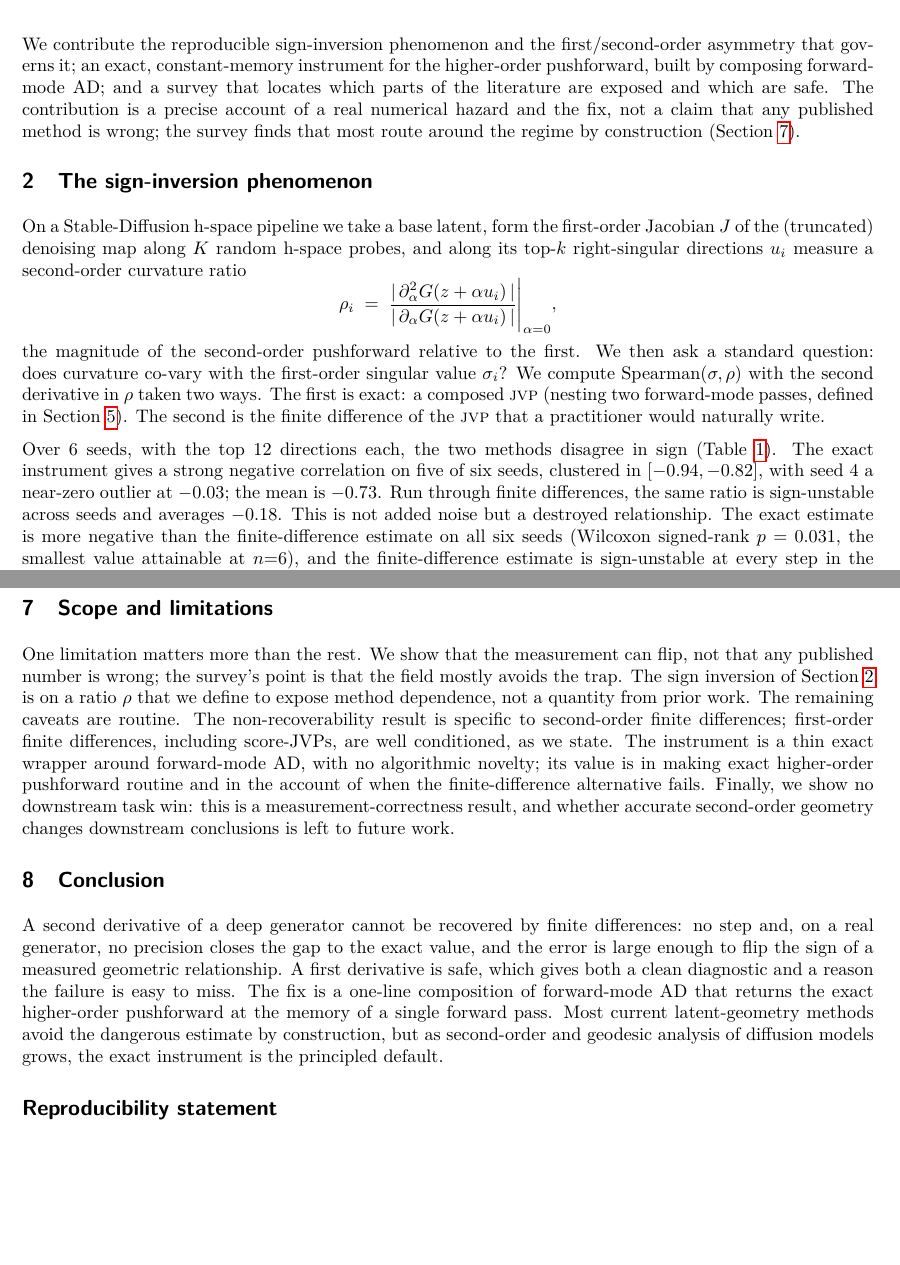
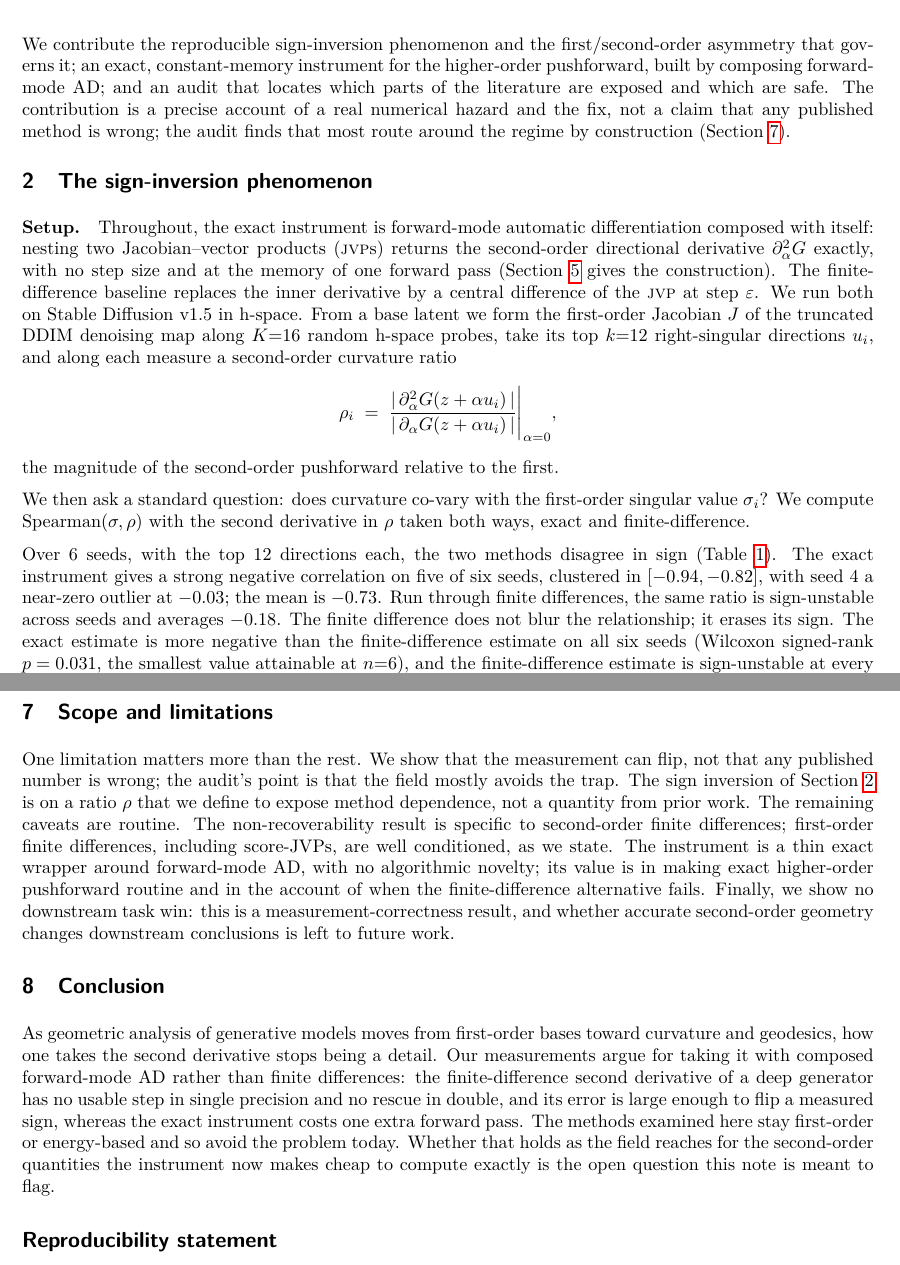
Before and after one commit to soccz/HIGAN, a LaTeX paper (note/submission/tmlr_paper.tex): two parts of pages 2 and 5 of 6, joined at a grey line, cut so that both start at the same text, the shorter picture padded with empty space. Compiled offline with pdfLaTeX.

Commit message:
Address external review: lock setup-first, downgrade "survey", dry slogans
- Sec 2 now opens with a Setup paragraph defining the exact instrument (composed
  JVP) and the FD baseline + SD config (v1.5, K=16 probes, top-12) BEFORE the
  -0.73/-0.18 result, so the method is locked before the claim (the "results before
  method" concern).
- "survey" -> "audit / exposure audit" throughout (7-paper table doesn't warrant
  "survey"); section retitled "Related work and exposure audit".
- Conclusion rewritten implication-first (the open question for emerging diffusion-
  curvature work) instead of recapping; dropped "principled default", "dangerous",
  "easy to miss".
- Dried editorial slogans: "destroyed relationship" -> "erases its sign";
  "guardrails" -> "a reference".
All numbers re-verified intact; compiles 6pp, anonymized, 0 undefined cites.

Co-Authored-By: Claude Opus 4.8 <noreply@anthropic.com>

```diff
--- a/note/submission/tmlr_paper.tex
+++ b/note/submission/tmlr_paper.tex
@@ -88,35 +88,41 @@ double precision (Section~\ref{sec:stylegan}).
 
 We contribute the reproducible sign-inversion phenomenon and the
 first/second-order asymmetry that governs it; an exact, constant-memory instrument
-for the higher-order pushforward, built by composing forward-mode AD; and a survey
+for the higher-order pushforward, built by composing forward-mode AD; and an audit
 that locates which parts of the literature are exposed and which are safe. The
 contribution is a precise account of a real numerical hazard and the fix, not a
-claim that any published method is wrong; the survey finds that most route around
+claim that any published method is wrong; the audit finds that most route around
 the regime by construction (Section~\ref{sec:scope}).
 
 \section{The sign-inversion phenomenon}
 \label{sec:flip}
-On a Stable-Diffusion h-space pipeline we take a base latent, form the first-order
-Jacobian $J$ of the (truncated) denoising map along $K$ random h-space probes, and
-along its top-$k$ right-singular directions $u_i$ measure a second-order curvature
-ratio
+\paragraph{Setup.} Throughout, the exact instrument is forward-mode automatic
+differentiation composed with itself: nesting two Jacobian--vector products
+(\jvp{}s) returns the second-order directional derivative $\partial^2_\alpha G$
+exactly, with no step size and at the memory of one forward pass
+(Section~\ref{sec:method} gives the construction). The finite-difference baseline
+replaces the inner derivative by a central difference of the \jvp{} at step $\eps$.
+We run both on Stable Diffusion v1.5 in h-space. From a base latent we form the
+first-order Jacobian $J$ of the truncated DDIM denoising map along $K{=}16$ random
+h-space probes, take its top $k{=}12$ right-singular directions $u_i$, and along
+each measure a second-order curvature ratio
 \[
 \rho_i \;=\; \frac{|\,\partial^2_\alpha G(z+\alpha u_i)\,|}{|\,\partial_\alpha
 G(z+\alpha u_i)\,|}\Bigg|_{\alpha=0},
 \]
-the magnitude of the second-order pushforward relative to the first. We then ask a
-standard question: does curvature co-vary with the first-order singular value
-$\sigma_i$? We compute Spearman$(\sigma,\rho)$ with the second derivative in
-$\rho$ taken two ways. The first is exact: a composed \jvp{} (nesting two
-forward-mode passes, defined in Section~\ref{sec:method}). The second is the
-finite difference of the \jvp{} that a practitioner would naturally write.
+the magnitude of the second-order pushforward relative to the first.
+
+We then ask a standard question: does curvature co-vary with the first-order
+singular value $\sigma_i$? We compute Spearman$(\sigma,\rho)$ with the second
+derivative in $\rho$ taken both ways, exact and finite-difference.
 
 Over $6$ seeds, with the top $12$ directions each, the two methods disagree in
 sign (Table~\ref{tab:flip}). The exact instrument gives a strong negative
 correlation on five of six seeds, clustered in $[-0.94,-0.82]$, with seed~4 a
 near-zero outlier at $-0.03$; the mean is $-0.73$. Run through finite differences,
-the same ratio is sign-unstable across seeds and averages $-0.18$. This is not
-added noise but a destroyed relationship. The exact estimate is more negative than
+the same ratio is sign-unstable across seeds and averages $-0.18$. The finite
+difference does not blur the relationship; it erases its sign. The exact estimate
+is more negative than
 the finite-difference estimate on all six seeds (Wilcoxon signed-rank $p=0.031$,
 the smallest value attainable at $n{=}6$), and the finite-difference estimate is
 sign-unstable at every step in the grid $\{0.1,0.05,0.01,0.001\}$, with means
@@ -341,7 +347,7 @@ disagreement is real.
 \section{Scope and limitations}
 \label{sec:scope}
 One limitation matters more than the rest. We show that the measurement can flip,
-not that any published number is wrong; the survey's point is that the field
+not that any published number is wrong; the audit's point is that the field
 mostly avoids the trap. The sign inversion of Section~\ref{sec:flip} is on a ratio
 $\rho$ that we define to expose method dependence, not a quantity from prior work.
 The remaining caveats are routine. The non-recoverability result is specific to
@@ -354,15 +360,16 @@ is a measurement-correctness result, and whether accurate second-order geometry
 changes downstream conclusions is left to future work.
 
 \section{Conclusion}
-A second derivative of a deep generator cannot be recovered by finite differences:
-no step and, on a real generator, no precision closes the gap to the exact value,
-and the error is large enough to flip the sign of a measured geometric
-relationship. A first derivative is safe, which gives both a clean diagnostic and a
-reason the failure is easy to miss. The fix is a one-line composition of
-forward-mode AD that returns the exact higher-order pushforward at the memory of a
-single forward pass. Most current latent-geometry methods avoid the dangerous
-estimate by construction, but as second-order and geodesic analysis of diffusion
-models grows, the exact instrument is the principled default.
+As geometric analysis of generative models moves from first-order bases toward
+curvature and geodesics, how one takes the second derivative stops being a detail.
+Our measurements argue for taking it with composed forward-mode AD rather than
+finite differences: the finite-difference second derivative of a deep generator
+has no usable step in single precision and no rescue in double, and its error is
+large enough to flip a measured sign, whereas the exact instrument costs one extra
+forward pass. The methods examined here stay first-order or energy-based and so
+avoid the problem today. Whether that holds as the field reaches for the
+second-order quantities the instrument now makes cheap to compute exactly is the
+open question this note is meant to flag.
 
 \section*{Reproducibility statement}
 We release the exact-instrument module, the analytic referee, and the StyleGAN and
```
Also changed, not shown: note/submission/tmlr_paper.pdf, note/submission/tmlr_paper.tex (8 more changed lines).
